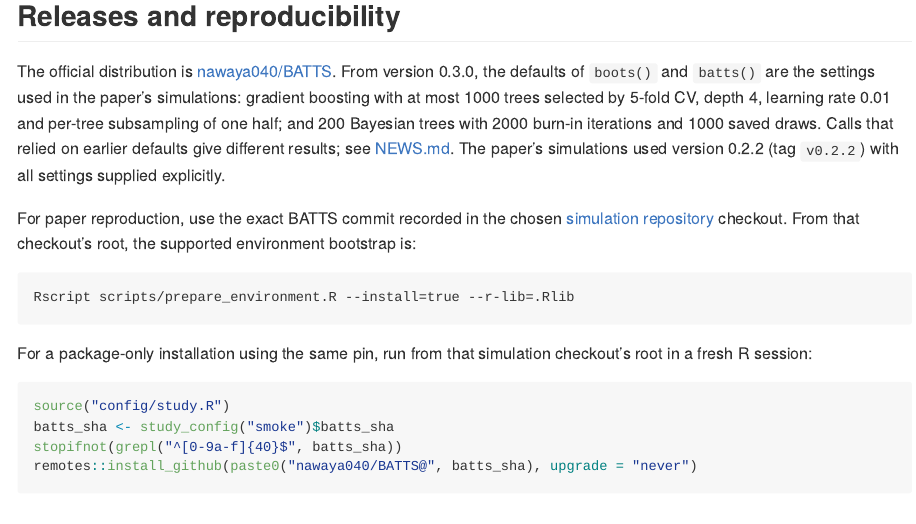
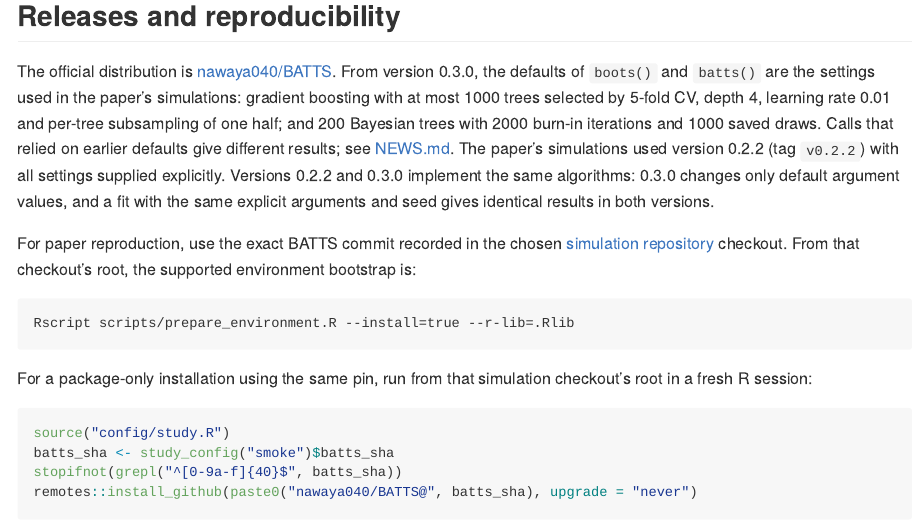
Before and after one commit to nawaya040/BATTS, an R Markdown document (README.Rmd): the page in a window 1100 px wide, from 390 px down. The pictures show the output file README.md that the author committed with the source, drawn offline in the style of GitHub.

Commit message:
State in the README that versions 0.2.2 and 0.3.0 implement the same algorithms
Co-Authored-By: Claude Opus 5.5 <noreply@anthropic.com>

```diff
--- a/README.Rmd
+++ b/README.Rmd
@@ -42,7 +42,9 @@ depth 4, learning rate 0.01 and per-tree subsampling of one half; and 200
 Bayesian trees with 2000 burn-in iterations and 1000 saved draws. Calls that
 relied on earlier defaults give different results; see [NEWS.md](NEWS.md).
 The paper's simulations used version 0.2.2 (tag `v0.2.2`) with all settings
-supplied explicitly.
+supplied explicitly. Versions 0.2.2 and 0.3.0 implement the same algorithms:
+0.3.0 changes only default argument values, and a fit with the same explicit
+arguments and seed gives identical results in both versions.
 
 For paper reproduction, use the exact BATTS commit recorded in the chosen
 [simulation repository](https://github.com/nawaya040/BATTS_simulation_study)
```
Also changed, not shown: README.md.
